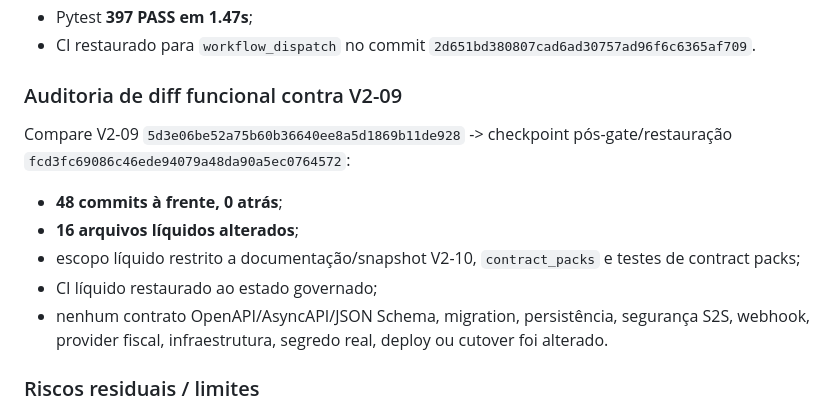
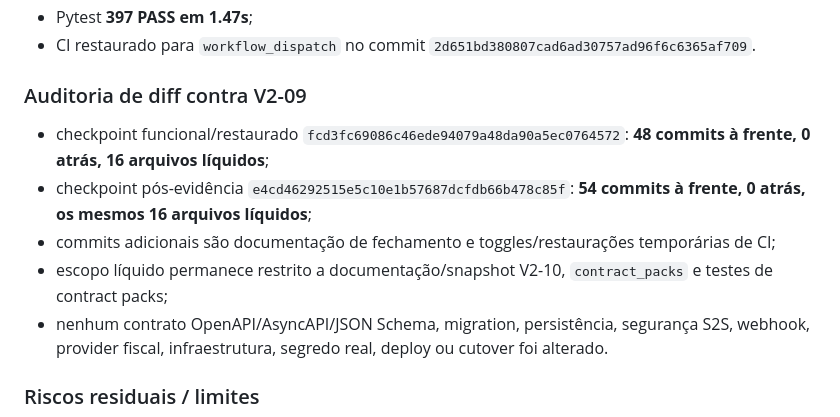
Before and after one commit to faabio3131/kordena-fiscal-engine-v2, a Markdown page: docs/EXECUTION_TRACKER_V2.md, the part around the change. GitHub-like rendering.

Commit message:
V2-10: record final diff audit in tracker

```diff
--- a/docs/EXECUTION_TRACKER_V2.md
+++ b/docs/EXECUTION_TRACKER_V2.md
@@ -129,14 +129,12 @@ Após documentação e tracker de encerramento, a matriz completa foi executada
 - Pytest **397 PASS em 1.47s**;
 - CI restaurado para `workflow_dispatch` no commit `2d651bd380807cad6ad30757ad96f6c6365af709`.
 
-### Auditoria de diff funcional contra V2-09
+### Auditoria de diff contra V2-09
 
-Compare V2-09 `5d3e06be52a75b60b36640ee8a5d1869b11de928` -> checkpoint pós-gate/restauração `fcd3fc69086c46ede94079a48da90a5ec0764572`:
-
-- **48 commits à frente, 0 atrás**;
-- **16 arquivos líquidos alterados**;
-- escopo líquido restrito a documentação/snapshot V2-10, `contract_packs` e testes de contract packs;
-- CI líquido restaurado ao estado governado;
+- checkpoint funcional/restaurado `fcd3fc69086c46ede94079a48da90a5ec0764572`: **48 commits à frente, 0 atrás, 16 arquivos líquidos**;
+- checkpoint pós-evidência `e4cd46292515e5c10e1b57687dcfdb66b478c85f`: **54 commits à frente, 0 atrás, os mesmos 16 arquivos líquidos**;
+- commits adicionais são documentação de fechamento e toggles/restaurações temporárias de CI;
+- escopo líquido permanece restrito a documentação/snapshot V2-10, `contract_packs` e testes de contract packs;
 - nenhum contrato OpenAPI/AsyncAPI/JSON Schema, migration, persistência, segurança S2S, webhook, provider fiscal, infraestrutura, segredo real, deploy ou cutover foi alterado.
 
 ### Riscos residuais / limites
```
